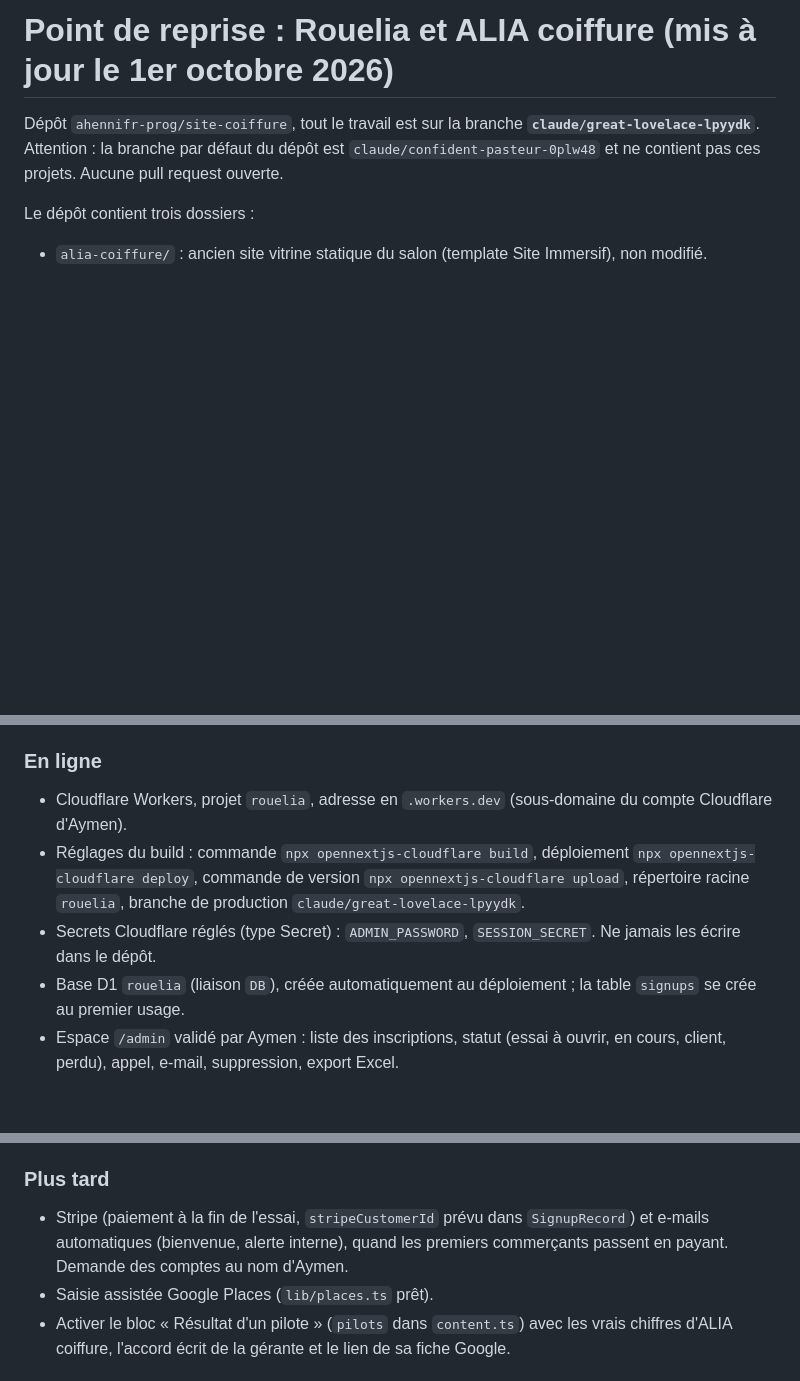
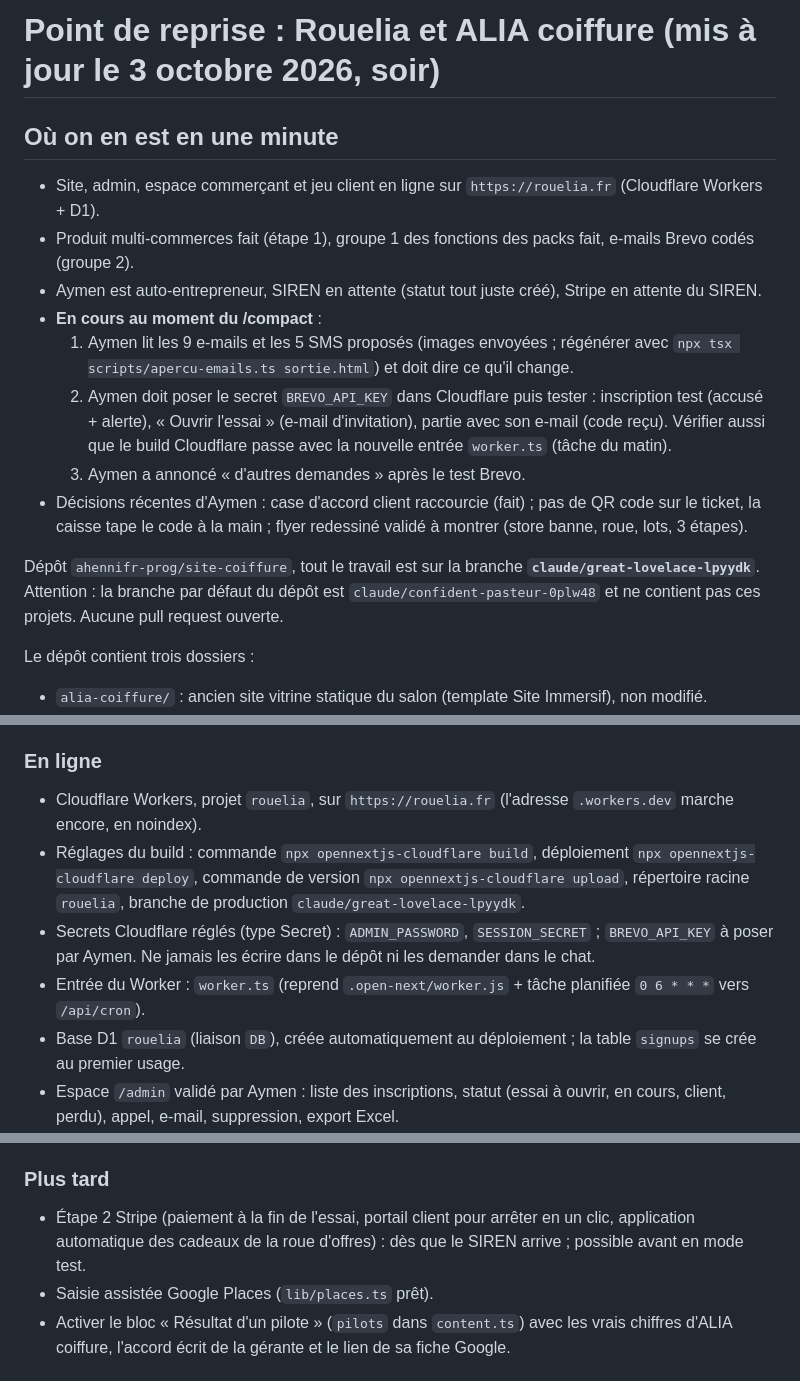
Before and after one commit to ahennifr-prog/site-coiffure, a Markdown page: rouelia/REPRISE.md, 3 parts joined by grey strips. Rendered like a GitHub page; blank space fills up the shorter version.

Commit message:
Rouelia : note de reprise à jour avant compactage
Co-Authored-By: Claude Opus 5.5 <noreply@anthropic.com>
Claude-Session: https://claude.ai/code/session_012DeNBWSgXBgBrHZXafamSg

```diff
--- a/rouelia/REPRISE.md
+++ b/rouelia/REPRISE.md
@@ -1,4 +1,18 @@
-# Point de reprise : Rouelia et ALIA coiffure (mis à jour le 1er octobre 2026)
+# Point de reprise : Rouelia et ALIA coiffure (mis à jour le 3 octobre 2026, soir)
+
+## Où on en est en une minute
+- Site, admin, espace commerçant et jeu client en ligne sur `https://rouelia.fr` (Cloudflare Workers + D1).
+- Produit multi-commerces fait (étape 1), groupe 1 des fonctions des packs fait, e-mails Brevo codés (groupe 2).
+- Aymen est auto-entrepreneur, SIREN en attente (statut tout juste créé), Stripe en attente du SIREN.
+- **En cours au moment du /compact** :
+  1. Aymen lit les 9 e-mails et les 5 SMS proposés (images envoyées ; régénérer avec
+     `npx tsx scripts/apercu-emails.ts sortie.html`) et doit dire ce qu'il change.
+  2. Aymen doit poser le secret `BREVO_API_KEY` dans Cloudflare puis tester : inscription test (accusé + alerte),
+     « Ouvrir l'essai » (e-mail d'invitation), partie avec son e-mail (code reçu). Vérifier aussi que le build
+     Cloudflare passe avec la nouvelle entrée `worker.ts` (tâche du matin).
+  3. Aymen a annoncé « d'autres demandes » après le test Brevo.
+- Décisions récentes d'Aymen : case d'accord client raccourcie (fait) ; pas de QR code sur le ticket, la caisse
+  tape le code à la main ; flyer redessiné validé à montrer (store banne, roue, lots, 3 étapes).
 
 Dépôt `ahennifr-prog/site-coiffure`, tout le travail est sur la branche **`claude/great-lovelace-lpyydk`**.
 Attention : la branche par défaut du dépôt est `claude/confident-pasteur-0plw48` et ne contient pas ces projets.
@@ -19,11 +33,13 @@ Le dépôt contient trois dossiers :
   Netlify affiche un badge « Powered by Netlify ».
 
 ### En ligne
-- Cloudflare Workers, projet `rouelia`, adresse en `.workers.dev` (sous-domaine du compte Cloudflare d'Aymen).
+- Cloudflare Workers, projet `rouelia`, sur `https://rouelia.fr` (l'adresse `.workers.dev` marche encore, en noindex).
 - Réglages du build : commande `npx opennextjs-cloudflare build`, déploiement `npx opennextjs-cloudflare deploy`,
   commande de version `npx opennextjs-cloudflare upload`, répertoire racine `rouelia`,
   branche de production `claude/great-lovelace-lpyydk`.
-- Secrets Cloudflare réglés (type Secret) : `ADMIN_PASSWORD`, `SESSION_SECRET`. Ne jamais les écrire dans le dépôt.
+- Secrets Cloudflare réglés (type Secret) : `ADMIN_PASSWORD`, `SESSION_SECRET` ; `BREVO_API_KEY` à poser par Aymen.
+  Ne jamais les écrire dans le dépôt ni les demander dans le chat.
+- Entrée du Worker : `worker.ts` (reprend `.open-next/worker.js` + tâche planifiée `0 6 * * *` vers `/api/cron`).
 - Base D1 `rouelia` (liaison `DB`), créée automatiquement au déploiement ; la table `signups` se crée au premier usage.
 - Espace `/admin` validé par Aymen : liste des inscriptions, statut (essai à ouvrir, en cours, client, perdu),
   appel, e-mail, suppression, export Excel.
@@ -65,8 +81,8 @@ Les anciens enregistrements DNS d'IONOS (MX, SPF, autodiscover, _dmarc, _domainc
 - Règles reprises dans les CGV (section « Cadeaux de la roue d'offres Rouelia »).
 
 ### Plus tard
-- Stripe (paiement à la fin de l'essai, `stripeCustomerId` prévu dans `SignupRecord`) et e-mails automatiques
-  (bienvenue, alerte interne), quand les premiers commerçants passent en payant. Demande des comptes au nom d'Aymen.
+- Étape 2 Stripe (paiement à la fin de l'essai, portail client pour arrêter en un clic, application automatique des
+  cadeaux de la roue d'offres) : dès que le SIREN arrive ; possible avant en mode test.
 - Saisie assistée Google Places (`lib/places.ts` prêt).
 - Activer le bloc « Résultat d'un pilote » (`pilots` dans `content.ts`) avec les vrais chiffres d'ALIA coiffure,
   l'accord écrit de la gérante et le lien de sa fiche Google.
```
Also changed, not shown: other parts of rouelia/REPRISE.md (+3 -0 lines).
